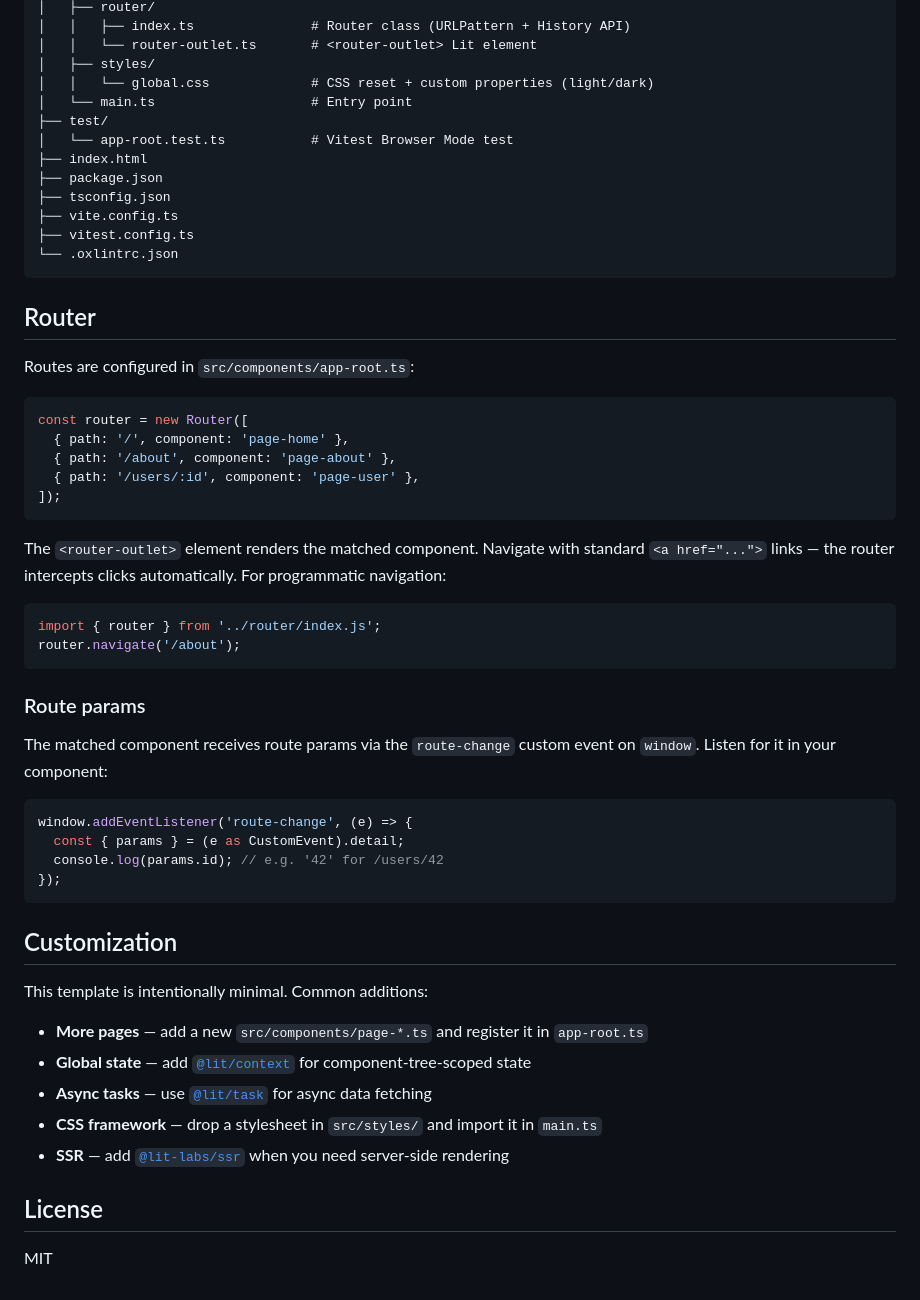
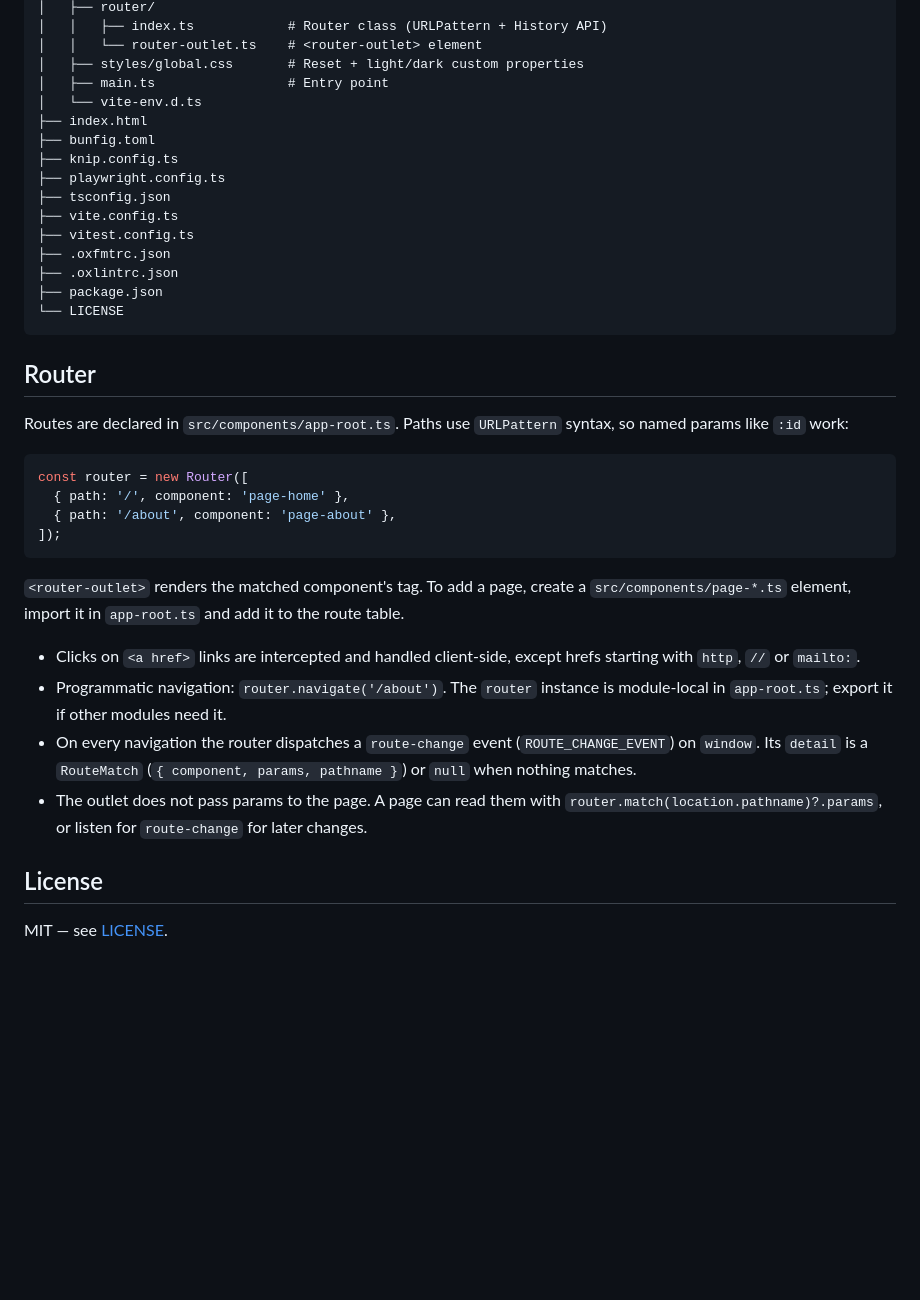
Before and after one commit to MrBrunoWolff/minimal-web-components, a Markdown page: README.md, the part around one of its changes. GitHub-like rendering; blank space fills up the shorter version.

Commit message:
docs: standardize README

````diff
--- a/README.md
+++ b/README.md
@@ -90,59 +66,40 @@ minimal-web-components/
 │   ├── router/
-│   │   ├── index.ts               # Router class (URLPattern + History API)
-│   │   └── router-outlet.ts       # <router-outlet> Lit element
-│   ├── styles/
-│   │   └── global.css             # CSS reset + custom properties (light/dark)
-│   └── main.ts                    # Entry point
-├── test/
-│   └── app-root.test.ts           # Vitest Browser Mode test
+│   │   ├── index.ts            # Router class (URLPattern + History API)
+│   │   └── router-outlet.ts    # <router-outlet> element
+│   ├── styles/global.css       # Reset + light/dark custom properties
+│   ├── main.ts                 # Entry point
+│   └── vite-env.d.ts
 ├── index.html
-├── package.json
+├── bunfig.toml
+├── knip.config.ts
+├── playwright.config.ts
 ├── tsconfig.json
 ├── vite.config.ts
 ├── vitest.config.ts
-└── .oxlintrc.json
+├── .oxfmtrc.json
+├── .oxlintrc.json
+├── package.json
+└── LICENSE
 ```
 
 ## Router
 
-Routes are configured in `src/components/app-root.ts`:
+Routes are declared in `src/components/app-root.ts`. Paths use `URLPattern` syntax, so named params like `:id` work:
 
 ```ts
 const router = new Router([
   { path: '/', component: 'page-home' },
   { path: '/about', component: 'page-about' },
-  { path: '/users/:id', component: 'page-user' },
 ]);
 ```
 
-The `<router-outlet>` element renders the matched component. Navigate with standard `<a href="...">` links — the router intercepts clicks automatically. For programmatic navigation:
+`<router-outlet>` renders the matched component's tag. To add a page, create a `src/components/page-*.ts` element, import it in `app-root.ts` and add it to the route table.
 
-```ts
-import { router } from '../router/index.js';
-router.navigate('/about');
-```
-
-### Route params
-
-The matched component receives route params via the `route-change` custom event on `window`. Listen for it in your component:
-
-```ts
-window.addEventListener('route-change', (e) => {
-  const { params } = (e as CustomEvent).detail;
-  console.log(params.id); // e.g. '42' for /users/42
-});
-```
-
-## Customization
-
-This template is intentionally minimal. Common additions:
-
-- **More pages** — add a new `src/components/page-*.ts` and register it in `app-root.ts`
-- **Global state** — add [`@lit/context`](https://lit.dev/docs/data/context/) for component-tree-scoped state
-- **Async tasks** — use [`@lit/task`](https://lit.dev/docs/data/task/) for async data fetching
-- **CSS framework** — drop a stylesheet in `src/styles/` and import it in `main.ts`
-- **SSR** — add [`@lit-labs/ssr`](https://github.com/lit/lit/tree/main/packages/labs/ssr) when you need server-side rendering
+- Clicks on `<a href>` links are intercepted and handled client-side, except hrefs starting with `http`, `//` or `mailto:`.
+- Programmatic navigation: `router.navigate('/about')`. The `router` instance is module-local in `app-root.ts`; export it if other modules need it.
+- On every navigation the router dispatches a `route-change` event (`ROUTE_CHANGE_EVENT`) on `window`. Its `detail` is a `RouteMatch` (`{ component, params, pathname }`) or `null` when nothing matches.
+- The outlet does not pass params to the page. A page can read them with `router.match(location.pathname)?.params`, or listen for `route-change` for later changes.
 
 ## License
 
-MIT
+MIT — see [LICENSE](LICENSE).
````
Also changed, not shown: other parts of README.md (+47 -71 lines).
